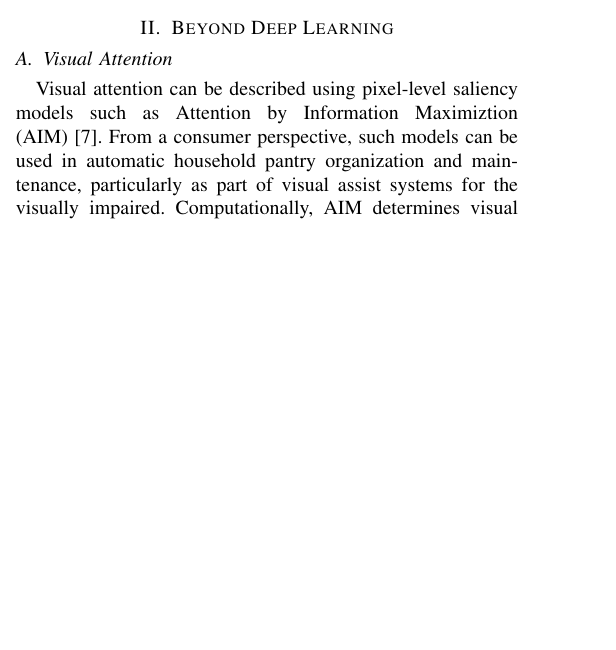
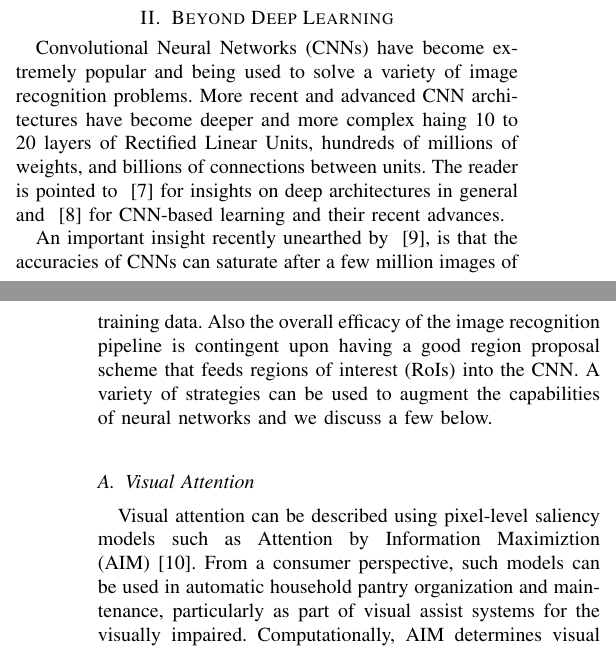
Before and after one commit to siddadd/ces2016, a LaTeX paper (ces2016.tex, which reads src/vision.tex): part of one column of page 1 of 4 before the commit and two parts of the columns of pages 1 and 2 of 4 after it, the two joined at a grey line, cut so that both start at the same text, the shorter picture padded with empty space. Compiled offline with pdfLaTeX.

Commit message:
vision.tex

```diff
--- a/src/vision.tex
+++ b/src/vision.tex
@@ -1,4 +1,12 @@
 %CNNs
+Convolutional Neural Networks (CNNs) have become extremely popular and being used to solve a variety of image recognition problems.
+More recent and advanced CNN architectures have become deeper and more complex haing 10 to 20
+layers of Rectified Linear Units, hundreds of millions of weights, and billions of connections between units.
+The reader is pointed to ~\cite{Bengio2009} for insights on deep architectures in general and ~\cite{DNNNature2015} for CNN-based learning and their recent advances.
+
+An important insight recently unearthed by ~\cite{facenet}, is that the accuracies of CNNs can saturate after a few million images of training data.
+Also the overall efficacy of the image recognition pipeline is contingent upon having a good region proposal scheme that feeds regions of interest (RoIs) into the CNN.
+A variety of strategies can be used to augment the capabilities of neural networks and we discuss a few below.
 
 \subsection{Visual Attention}
 Visual attention can be described using pixel-level saliency models such as Attention by Information Maximiztion (AIM)~\cite{Bruceb}.
```
Also changed, not shown: src/vision.tex (2 more changed lines).
